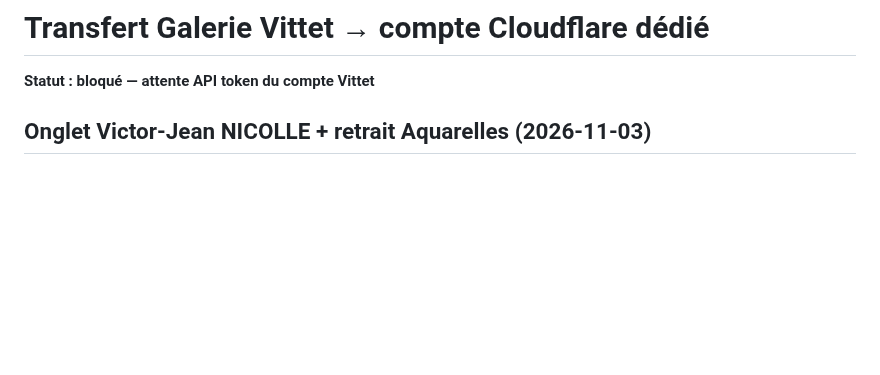
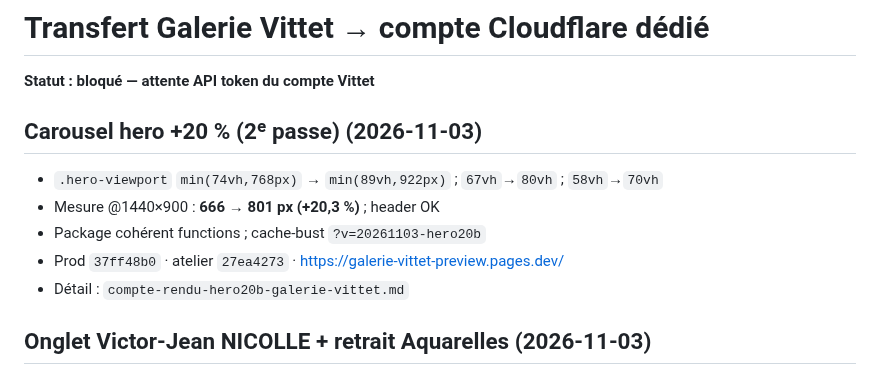
Before and after one commit to ZaraA1971/pupitre-core, a Markdown page: STATUS.md, the part around the change. Rendered like a GitHub page; blank space fills up the shorter version.

```diff
--- a/STATUS.md
+++ b/STATUS.md
@@ -1,6 +1,14 @@
 # Transfert Galerie Vittet → compte Cloudflare dédié
 
 **Statut : bloqué — attente API token du compte Vittet**
+
+## Carousel hero +20 % (2ᵉ passe) (2026-11-03)
+
+- `.hero-viewport` `min(74vh,768px)` → `min(89vh,922px)` ; `67vh`→`80vh` ; `58vh`→`70vh`
+- Mesure @1440×900 : **666 → 801 px (+20,3 %)** ; header OK
+- Package cohérent functions ; cache-bust `?v=20261103-hero20b`
+- Prod `37ff48b0` · atelier `27ea4273` · https://galerie-vittet-preview.pages.dev/
+- Détail : `compte-rendu-hero20b-galerie-vittet.md`
 
 ## Onglet Victor-Jean NICOLLE + retrait Aquarelles (2026-11-03)
 
```
Also changed, not shown: compte-rendu-hero20b-galerie-vittet.md (added, +43 -0 lines).
